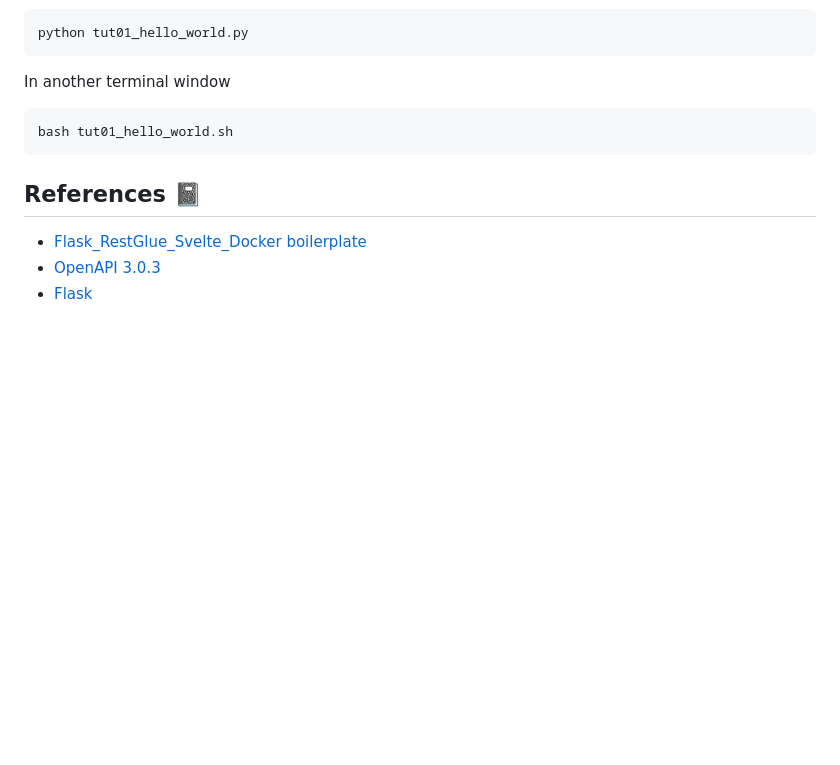
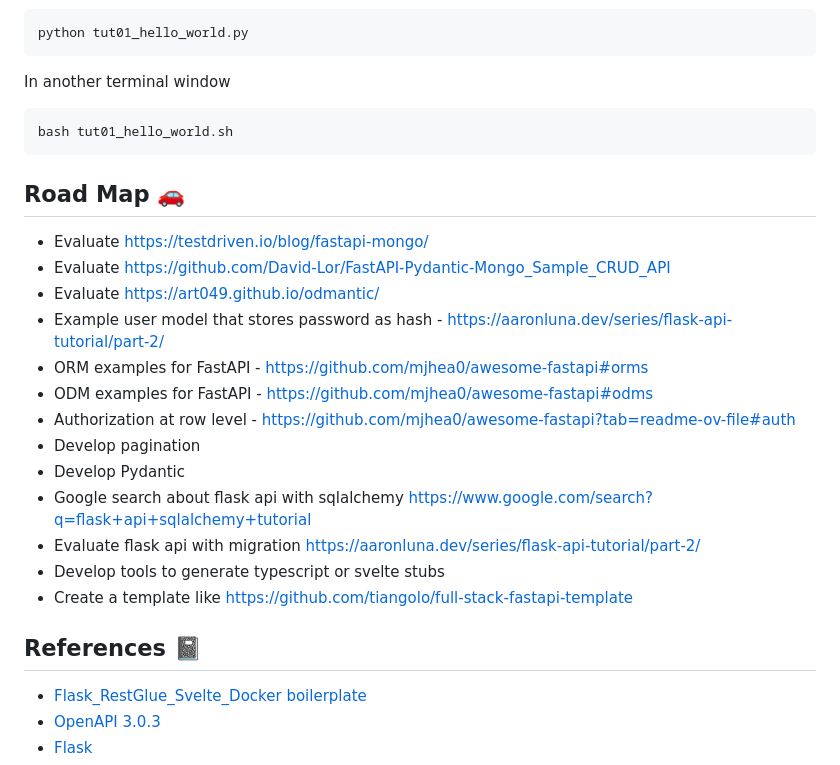
Before and after one commit to abassel/Flask-RestGlue, a Markdown page: README.md, the part around the change. GitHub-like rendering; blank space fills up the shorter version.

Commit message:
Added Road map section

````diff
--- a/README.md
+++ b/README.md
@@ -199,6 +199,22 @@ In another terminal window
 bash tut01_hello_world.sh
 ```
 
+## Road Map :car:
+
+- Evaluate https://testdriven.io/blog/fastapi-mongo/
+- Evaluate https://github.com/David-Lor/FastAPI-Pydantic-Mongo_Sample_CRUD_API
+- Evaluate https://art049.github.io/odmantic/
+- Example user model that stores password as hash - https://aaronluna.dev/series/flask-api-tutorial/part-2/
+- ORM examples for FastAPI - https://github.com/mjhea0/awesome-fastapi#orms
+- ODM examples for FastAPI - https://github.com/mjhea0/awesome-fastapi#odms
+- Authorization at row level - https://github.com/mjhea0/awesome-fastapi?tab=readme-ov-file#auth
+- Develop pagination
+- Develop Pydantic
+- Google search about flask api with sqlalchemy https://www.google.com/search?q=flask+api+sqlalchemy+tutorial
+- Evaluate flask api with migration https://aaronluna.dev/series/flask-api-tutorial/part-2/
+- Develop tools to generate typescript or svelte stubs
+- Create a template like https://github.com/tiangolo/full-stack-fastapi-template
+
 ## References :notebook:
 - [Flask_RestGlue_Svelte_Docker boilerplate](https://github.com/abassel/Flask_RestGlue_Svelte_Docker)
 - [OpenAPI 3.0.3](https://github.com/OAI/OpenAPI-Specification/blob/master/versions/3.0.3.md)
````
